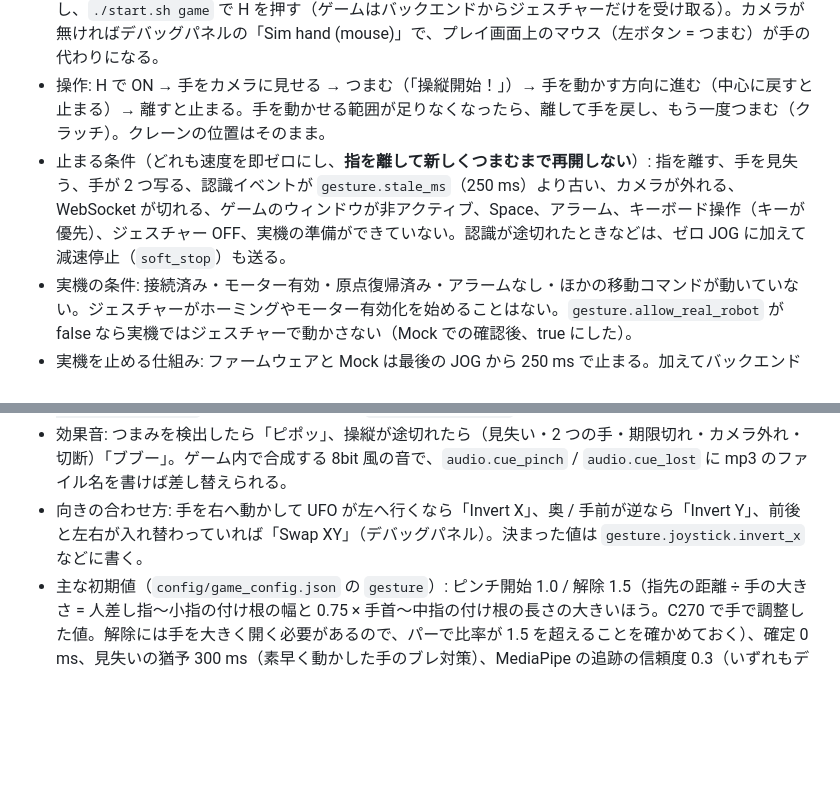
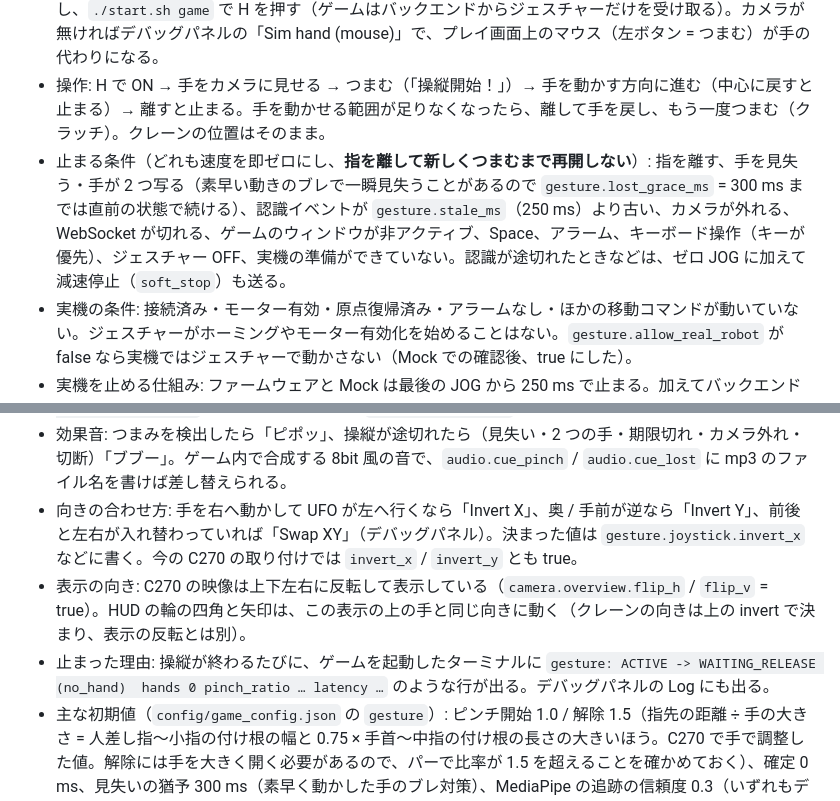
Before and after one commit to fooping-tech/CoreXY_UFO_Game, a Markdown page: README.md, 2 parts joined by grey strips. Rendered like a GitHub page; blank space fills up the shorter version.

Commit message:
docs: README - the gesture's last tuning (grace, view flips, axis calibration, stop log)
Closes #28

Co-Authored-By: Claude Opus 5.5 <noreply@anthropic.com>

```diff
--- a/README.md
+++ b/README.md
@@ -63,13 +63,15 @@ cd CoreXY_UFO_Game/game
 - 初回は `backend/models/hand_landmarker.task`（MediaPipe の公式モデル、Apache-2.0、約 7.8 MB）を自動でダウンロードする。依存は `uv sync --extra vision --extra hands`（`start.sh` が `--gesture` を見て入れる）。
 - ゲーム内の MockRobot でもカメラ操作を試せる: `./start.sh backend --mock --gesture` を別に起動し、`./start.sh game` で H を押す（ゲームはバックエンドからジェスチャーだけを受け取る）。カメラが無ければデバッグパネルの「Sim hand (mouse)」で、プレイ画面上のマウス（左ボタン = つまむ）が手の代わりになる。
 - 操作: H で ON → 手をカメラに見せる → つまむ（「操縦開始！」）→ 手を動かす方向に進む（中心に戻すと止まる）→ 離すと止まる。手を動かせる範囲が足りなくなったら、離して手を戻し、もう一度つまむ（クラッチ）。クレーンの位置はそのまま。
-- 止まる条件（どれも速度を即ゼロにし、**指を離して新しくつまむまで再開しない**）: 指を離す、手を見失う、手が 2 つ写る、認識イベントが `gesture.stale_ms`（250 ms）より古い、カメラが外れる、WebSocket が切れる、ゲームのウィンドウが非アクティブ、Space、アラーム、キーボード操作（キーが優先）、ジェスチャー OFF、実機の準備ができていない。認識が途切れたときなどは、ゼロ JOG に加えて減速停止（`soft_stop`）も送る。
+- 止まる条件（どれも速度を即ゼロにし、**指を離して新しくつまむまで再開しない**）: 指を離す、手を見失う・手が 2 つ写る（素早い動きのブレで一瞬見失うことがあるので `gesture.lost_grace_ms` = 300 ms までは直前の状態で続ける）、認識イベントが `gesture.stale_ms`（250 ms）より古い、カメラが外れる、WebSocket が切れる、ゲームのウィンドウが非アクティブ、Space、アラーム、キーボード操作（キーが優先）、ジェスチャー OFF、実機の準備ができていない。認識が途切れたときなどは、ゼロ JOG に加えて減速停止（`soft_stop`）も送る。
 - 実機の条件: 接続済み・モーター有効・原点復帰済み・アラームなし・ほかの移動コマンドが動いていない。ジェスチャーがホーミングやモーター有効化を始めることはない。`gesture.allow_real_robot` が false なら実機ではジェスチャーで動かさない（Mock での確認後、true にした）。
 - 実機を止める仕組み: ファームウェアと Mock は最後の JOG から 250 ms で止まる。加えてバックエンドは、JOG を送っていたクライアントが切断したときと、JOG の更新が 300 ms 途絶えたとき（ゲームが固まった）にゼロ JOG を送る。**カメラによる接触・挟み込みの検出は安全機能ではない**。手をクレーンの可動範囲に入れない運用と、物理的な非常停止を前提にすること。操作領域を可動範囲の外に限るには `gesture.roi` / `roi_enabled`（デバッグパネルでも調整可）。
 - ゲーム画面左下の HUD に、ジェスチャー用カメラの小さなライブ映像と、手のひら中心（灰 / 水色 / 金 = 未検出 / 検出 / つまみ中）・スティックの輪を表示する。手が画角の端（10% 以内）に近づくと枠が黄色に、端から外へ出て見失うと赤く点滅して「カメラの外に出たよ」と、戻す方向の矢印を出す。
 - デバッグパネルの俯瞰カメラの映像に、検出状態を重ねて表示する: 手のひら中心（灰 = 未検出、水色 = 検出、金 = つまみ中）、つまんだ中心とスティックの輪、ROI、状態の 1 行。手の骨格はバックエンドを `--gesture-landmarks` 付きで起動したとき（`./start.sh gesture` は付ける）。
 - 効果音: つまみを検出したら「ピポッ」、操縦が途切れたら（見失い・2 つの手・期限切れ・カメラ外れ・切断）「ブブー」。ゲーム内で合成する 8bit 風の音で、`audio.cue_pinch` / `audio.cue_lost` に mp3 のファイル名を書けば差し替えられる。
-- 向きの合わせ方: 手を右へ動かして UFO が左へ行くなら「Invert X」、奥 / 手前が逆なら「Invert Y」、前後と左右が入れ替わっていれば「Swap XY」（デバッグパネル）。決まった値は `gesture.joystick.invert_x` などに書く。
+- 向きの合わせ方: 手を右へ動かして UFO が左へ行くなら「Invert X」、奥 / 手前が逆なら「Invert Y」、前後と左右が入れ替わっていれば「Swap XY」（デバッグパネル）。決まった値は `gesture.joystick.invert_x` などに書く。今の C270 の取り付けでは `invert_x` / `invert_y` とも true。
+- 表示の向き: C270 の映像は上下左右に反転して表示している（`camera.overview.flip_h` / `flip_v` = true）。HUD の輪の四角と矢印は、この表示の上の手と同じ向きに動く（クレーンの向きは上の invert で決まり、表示の反転とは別）。
+- 止まった理由: 操縦が終わるたびに、ゲームを起動したターミナルに `gesture: ACTIVE -> WAITING_RELEASE (no_hand)  hands 0 pinch_ratio … latency …` のような行が出る。デバッグパネルの Log にも出る。
 - 主な初期値（`config/game_config.json` の `gesture`）: ピンチ開始 1.0 / 解除 1.5（指先の距離 ÷ 手の大きさ = 人差し指〜小指の付け根の幅と 0.75 × 手首〜中指の付け根の長さの大きいほう。C270 で手で調整した値。解除には手を大きく開く必要があるので、パーで比率が 1.5 を超えることを確かめておく）、確定 0 ms、見失いの猶予 300 ms（素早く動かした手のブレ対策）、MediaPipe の追跡の信頼度 0.3（いずれもデバッグパネルのスライダーで、動かしながら調整できる）、スティック半径 = 画像短辺の 15%、デッドゾーン 12%、最大速度に達する位置 80%、最大 30 mm/s、カーブ 1.5 乗、スムージング 80 ms、期限 250 ms、ARMED の表示 120 ms。
 
 コマンドラインから直接シナリオを再生することもできます。
```
